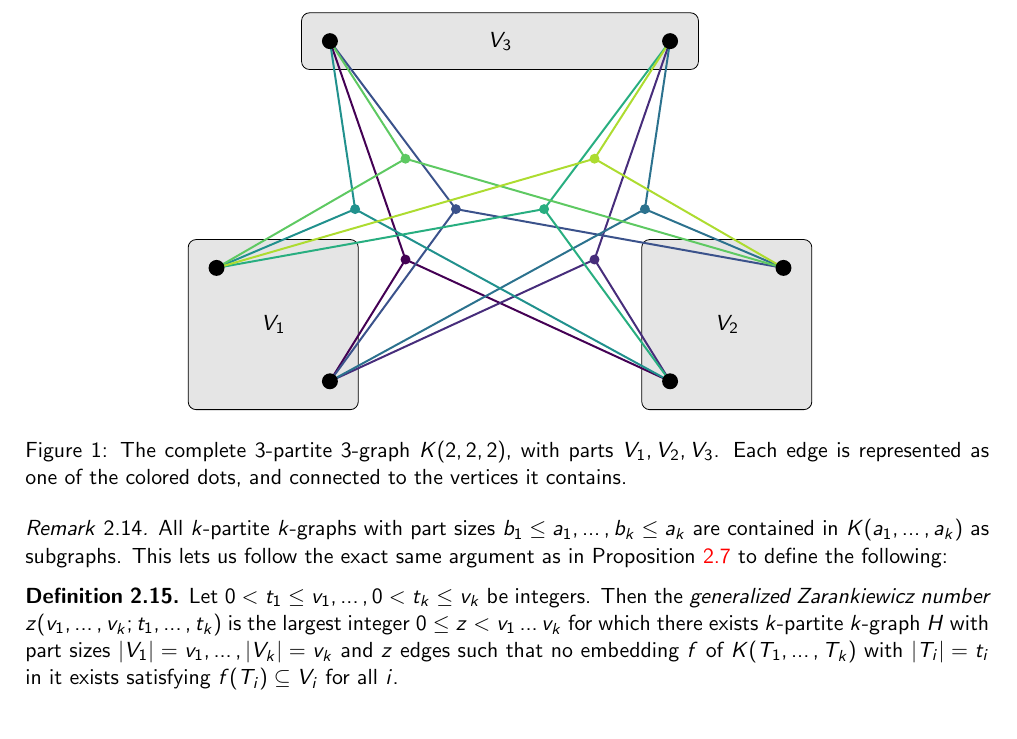
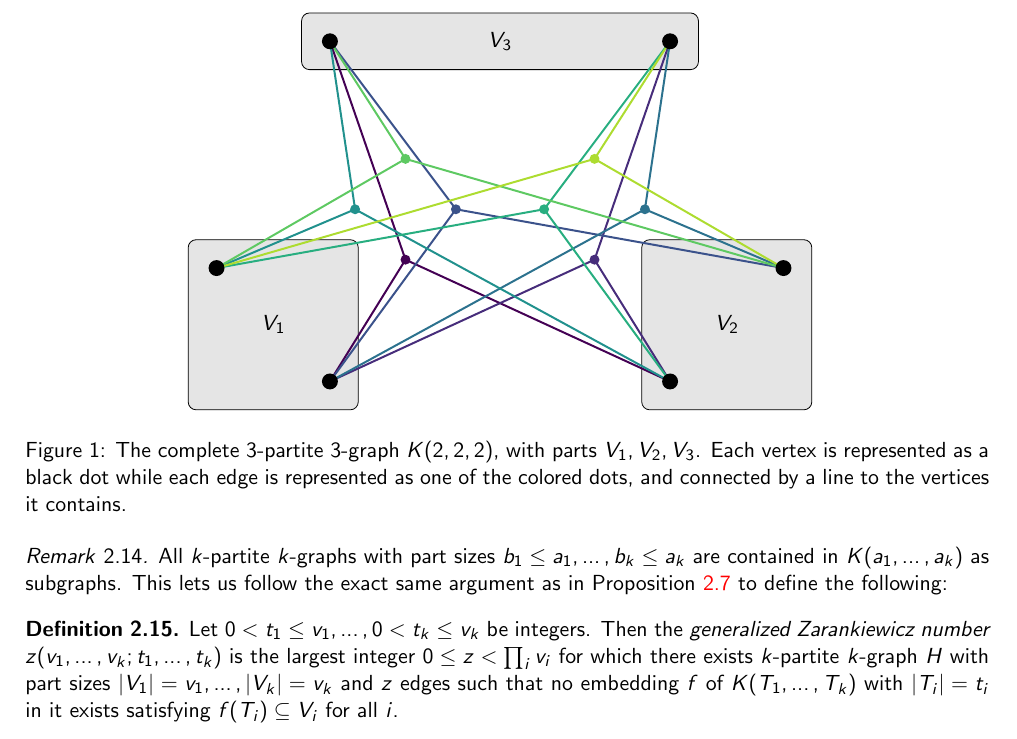
Before and after one commit to ferranEspuna/TFM, a LaTeX thesis (src/thesis.tex, which reads src/sections/preliminaries.tex): part of page 8 of 18, cut so that both start at the same text. Compiled offline with pdfLaTeX.

Commit message:
clarified picture

```diff
--- a/src/sections/preliminaries.tex
+++ b/src/sections/preliminaries.tex
@@ -143,7 +143,8 @@ contain $G$ as a subgraph.
     \centering
     \input{figures/222}
     \caption{The complete 3-partite 3-graph $K(2, 2, 2)$, with parts $V_1, V_2, V_3$.
-    Each edge is represented as one of the colored dots, and connected to the vertices it contains.}
+    Each vertex is represented as a black dot while
+    each edge is represented as one of the colored dots, and connected by a line to the vertices it contains.}
     \label{fig:222}
 \end{figure}
 
@@ -157,7 +158,7 @@ contain $G$ as a subgraph.
 \begin{definition}\label{def:zarankiewicz}
     Let $0 < t_1 \leq v_1, \dots, 0 < t_k \leq v_k$ be integers.
     Then the \emph{generalized Zarankiewicz number} $z(v_1, \dots, v_k; t_1, \dots, t_k)$
-    is the largest integer $0 \leq z < v_1  \dots v_k$ for which there exists $k$-partite $k$-graph
+    is the largest integer $0 \leq z < \prod_i{ v_i}$ for which there exists $k$-partite $k$-graph
     $H$ with part sizes $ |V_1| = v_1, \dots, |V_k| = v_k$ and $z$ edges
     such that no embedding $f$ of $K(T_1, \dots, T_k)$ with $|T_i| = t_i$ in it exists
     satisfying $f(T_i) \subseteq V_i$ for all $i$.
```
Also changed, not shown: out/thesis.pdf.
